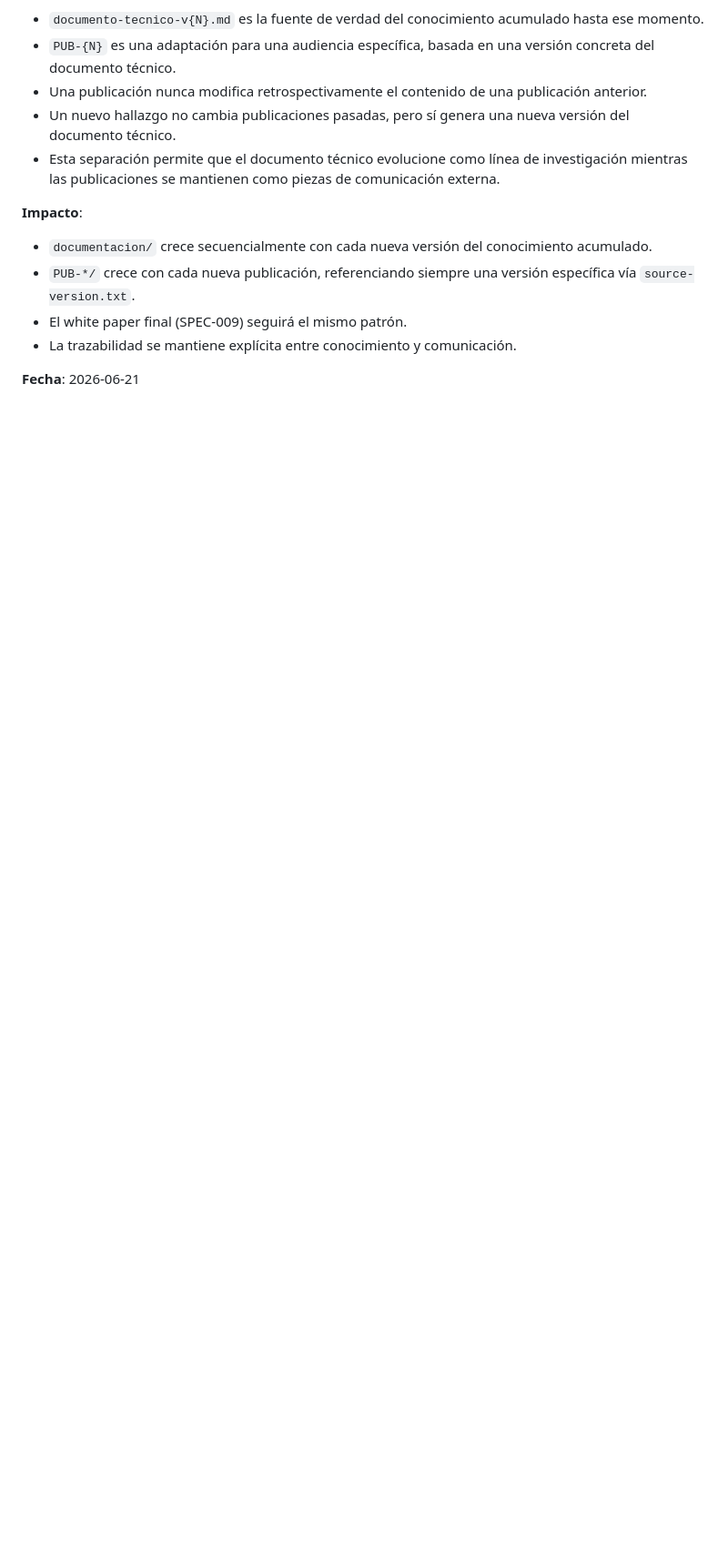
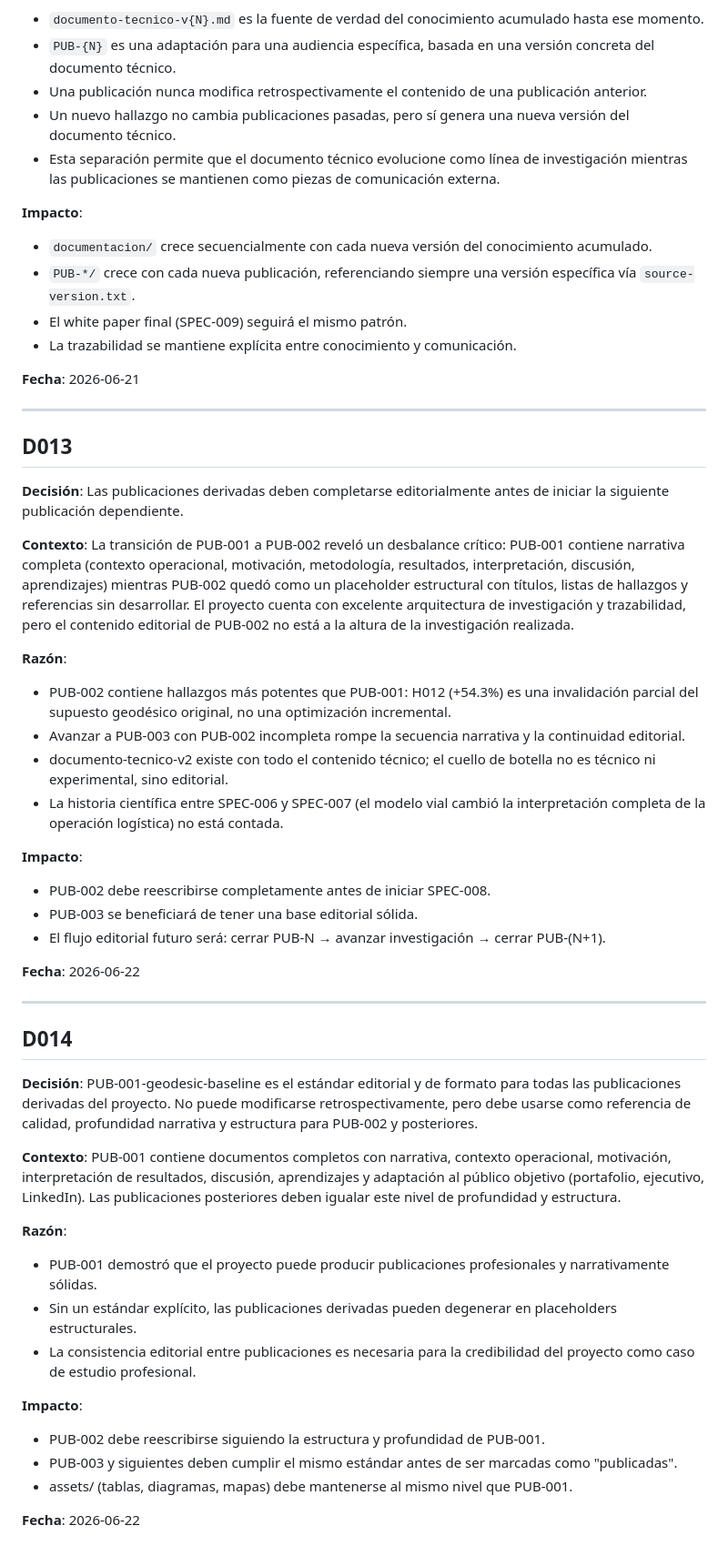
Before and after one commit to pablomillaquen/last_mile_demo_experiment, a Markdown page: research/decisiones.md, the part around the change. Shown at 91% size. GitHub-like rendering; blank space fills up the shorter version.

Commit message:
[D013][D014] Decisiones editoriales: completar publicaciones antes de avanzar, PUB-001 como estándar

```diff
--- a/research/decisiones.md
+++ b/research/decisiones.md
@@ -211,3 +211,44 @@ Formato basado en ADR (Architecture Decision Records).
 - La trazabilidad se mantiene explícita entre conocimiento y comunicación.
 
 **Fecha**: 2026-06-21
+
+---
+
+## D013
+
+**Decisión**: Las publicaciones derivadas deben completarse editorialmente antes de iniciar la siguiente publicación dependiente.
+
+**Contexto**: La transición de PUB-001 a PUB-002 reveló un desbalance crítico: PUB-001 contiene narrativa completa (contexto operacional, motivación, metodología, resultados, interpretación, discusión, aprendizajes) mientras PUB-002 quedó como un placeholder estructural con títulos, listas de hallazgos y referencias sin desarrollar. El proyecto cuenta con excelente arquitectura de investigación y trazabilidad, pero el contenido editorial de PUB-002 no está a la altura de la investigación realizada.
+
+**Razón**:
+- PUB-002 contiene hallazgos más potentes que PUB-001: H012 (+54.3%) es una invalidación parcial del supuesto geodésico original, no una optimización incremental.
+- Avanzar a PUB-003 con PUB-002 incompleta rompe la secuencia narrativa y la continuidad editorial.
+- documento-tecnico-v2 existe con todo el contenido técnico; el cuello de botella no es técnico ni experimental, sino editorial.
+- La historia científica entre SPEC-006 y SPEC-007 (el modelo vial cambió la interpretación completa de la operación logística) no está contada.
+
+**Impacto**:
+- PUB-002 debe reescribirse completamente antes de iniciar SPEC-008.
+- PUB-003 se beneficiará de tener una base editorial sólida.
+- El flujo editorial futuro será: cerrar PUB-N → avanzar investigación → cerrar PUB-(N+1).
+
+**Fecha**: 2026-06-22
+
+---
+
+## D014
+
+**Decisión**: PUB-001-geodesic-baseline es el estándar editorial y de formato para todas las publicaciones derivadas del proyecto. No puede modificarse retrospectivamente, pero debe usarse como referencia de calidad, profundidad narrativa y estructura para PUB-002 y posteriores.
+
+**Contexto**: PUB-001 contiene documentos completos con narrativa, contexto operacional, motivación, interpretación de resultados, discusión, aprendizajes y adaptación al público objetivo (portafolio, ejecutivo, LinkedIn). Las publicaciones posteriores deben igualar este nivel de profundidad y estructura.
+
+**Razón**:
+- PUB-001 demostró que el proyecto puede producir publicaciones profesionales y narrativamente sólidas.
+- Sin un estándar explícito, las publicaciones derivadas pueden degenerar en placeholders estructurales.
+- La consistencia editorial entre publicaciones es necesaria para la credibilidad del proyecto como caso de estudio profesional.
+
+**Impacto**:
+- PUB-002 debe reescribirse siguiendo la estructura y profundidad de PUB-001.
+- PUB-003 y siguientes deben cumplir el mismo estándar antes de ser marcadas como "publicadas".
+- assets/ (tablas, diagramas, mapas) debe mantenerse al mismo nivel que PUB-001.
+
+**Fecha**: 2026-06-22
```
